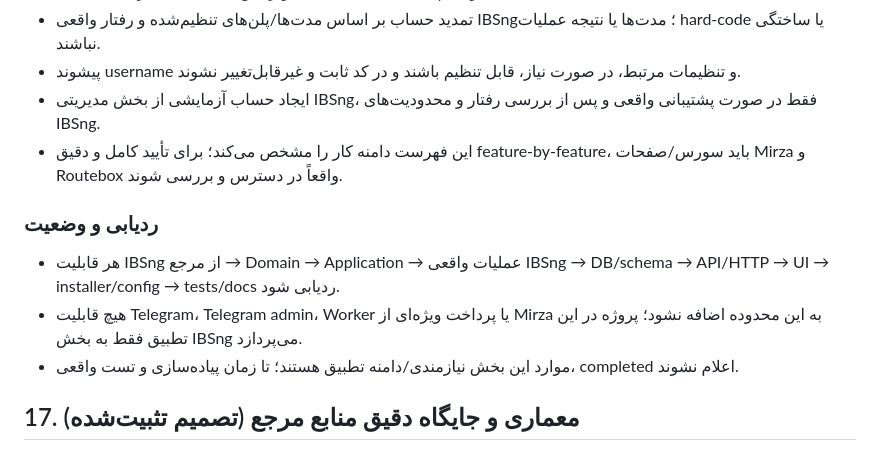
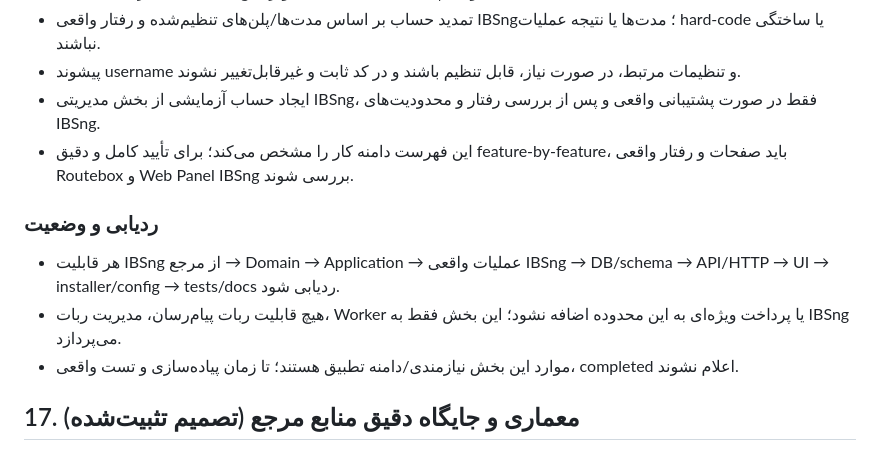
Before and after one commit to PardisMobile/ATD-IBSng-Store, a Markdown page: PROJECT-CONTEXT.md, the part around the change. Rendered like a GitHub page.

Commit message:
Purge remaining Mirza mentions from project context

```diff
--- a/PROJECT-CONTEXT.md
+++ b/PROJECT-CONTEXT.md
@@ -215,12 +215,12 @@
 - تمدید حساب بر اساس مدت‌ها/پلن‌های تنظیم‌شده و رفتار واقعی IBSng؛ مدت‌ها یا نتیجه عملیات hard-code یا ساختگی نباشند.
 - پیشوند username و تنظیمات مرتبط، در صورت نیاز، قابل تنظیم باشند و در کد ثابت و غیرقابل‌تغییر نشوند.
 - ایجاد حساب آزمایشی از بخش مدیریتی IBSng، فقط در صورت پشتیبانی واقعی و پس از بررسی رفتار و محدودیت‌های IBSng.
-- این فهرست دامنه کار را مشخص می‌کند؛ برای تأیید کامل و دقیق feature-by-feature، باید سورس/صفحات Mirza و Routebox واقعاً در دسترس و بررسی شوند.
+- این فهرست دامنه کار را مشخص می‌کند؛ برای تأیید کامل و دقیق feature-by-feature، باید صفحات و رفتار واقعی Routebox و Web Panel IBSng بررسی شوند.
 
 ### ردیابی و وضعیت
 
 - هر قابلیت IBSng از مرجع → Domain → Application → عملیات واقعی IBSng → DB/schema → API/HTTP → UI → installer/config → tests/docs ردیابی شود.
-- هیچ قابلیت Telegram، Telegram admin، Worker یا پرداخت ویژه‌ای از Mirza به این محدوده اضافه نشود؛ پروژه در این تطبیق فقط به بخش IBSng می‌پردازد.
+- هیچ قابلیت ربات پیام‌رسان، مدیریت ربات، Worker یا پرداخت ویژه‌ای به این محدوده اضافه نشود؛ این بخش فقط به IBSng می‌پردازد.
 - موارد این بخش نیازمندی/دامنه تطبیق هستند؛ تا زمان پیاده‌سازی و تست واقعی، completed اعلام نشوند.
 
 
```
